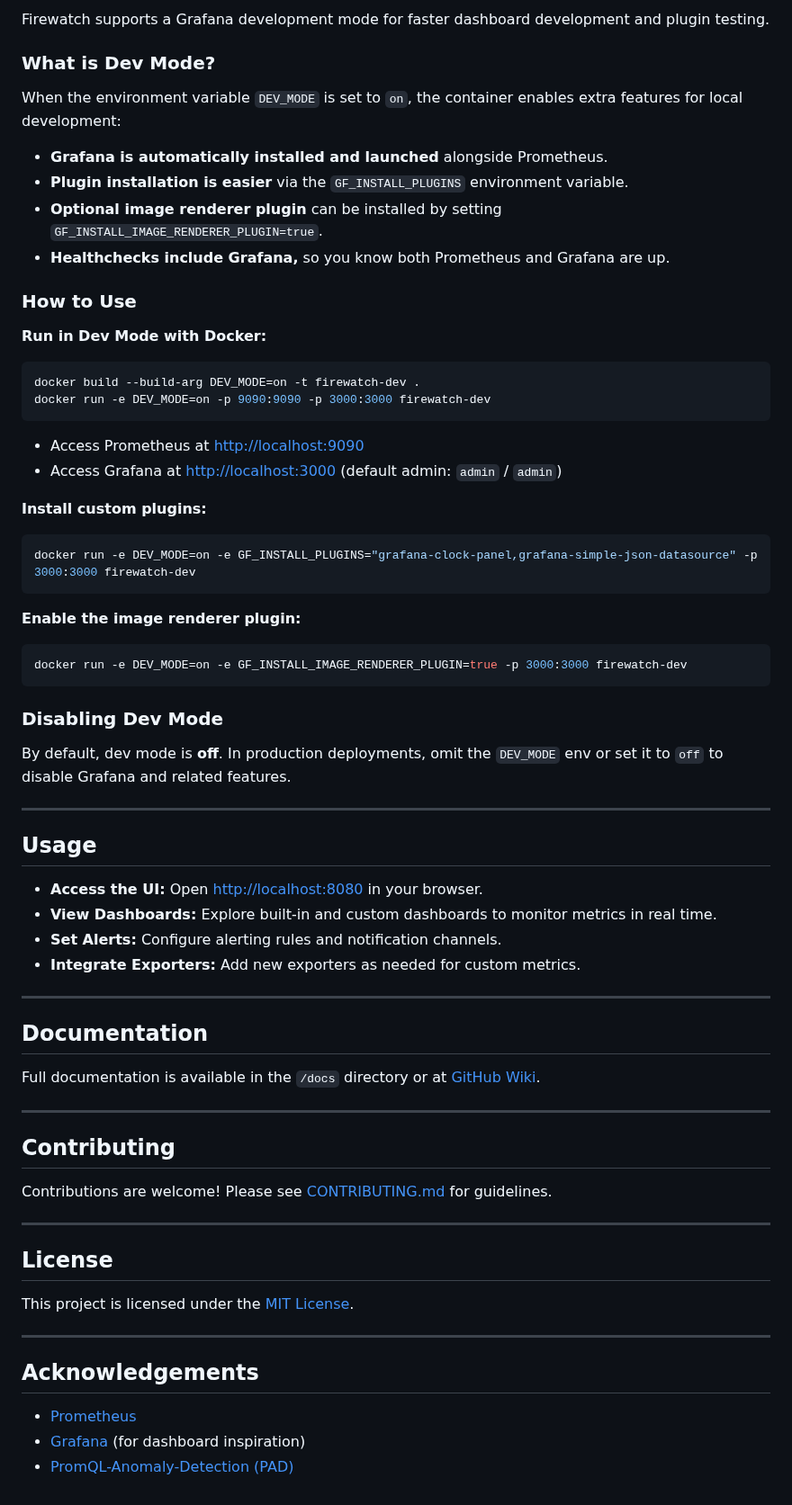
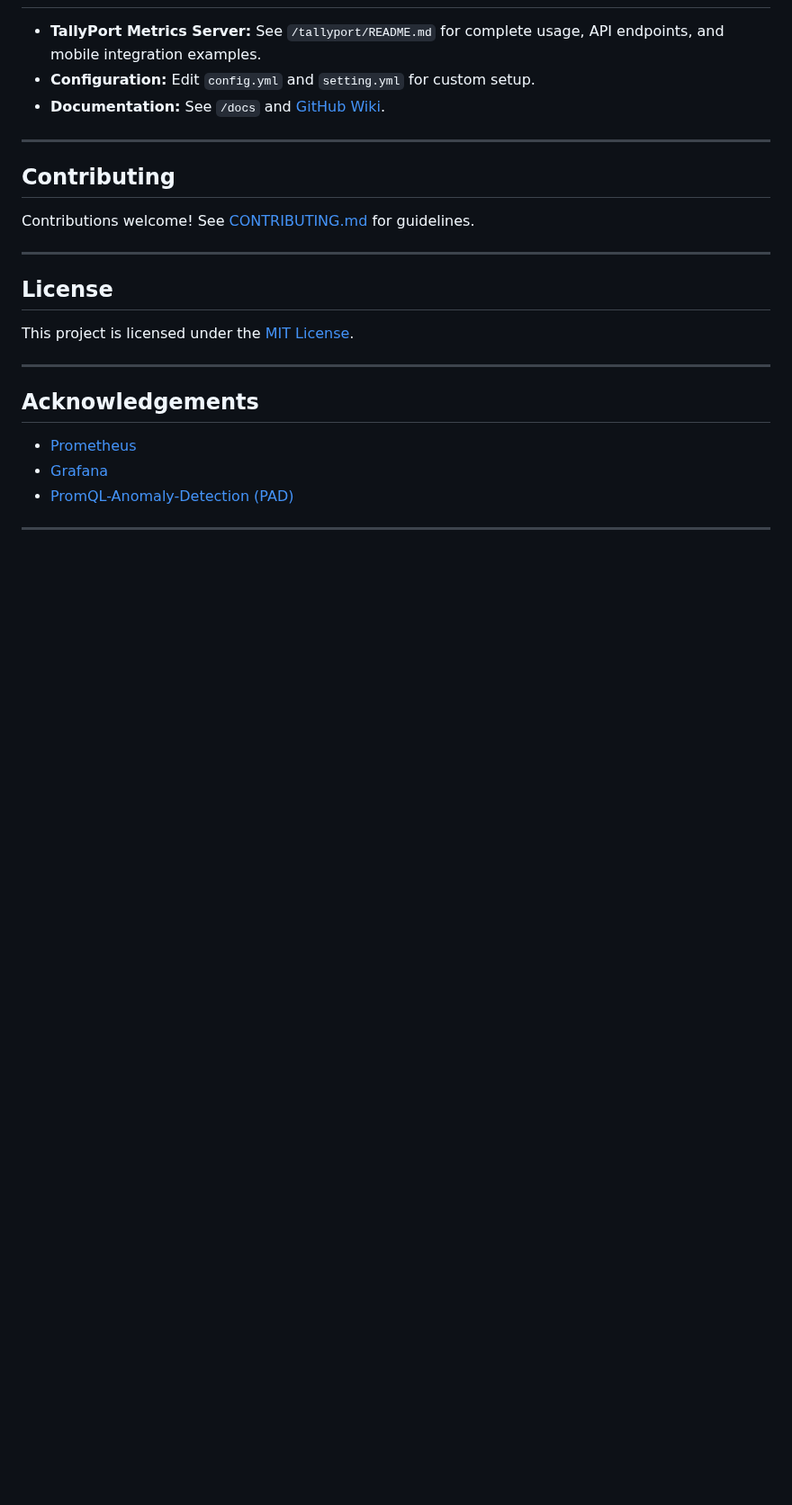
Before and after one commit to caleberi/Firewatch, a Markdown page: README.md, the part around one of its changes. Shown at 90% size. Rendered like a GitHub page; blank space fills up the shorter version.

````diff
--- a/README.md
+++ b/README.md
@@ -76,57 +77,13 @@ Edit the `config.yml` file in the root directory to set up:
 
-Firewatch supports a Grafana development mode for faster dashboard development and plugin testing.
-
-### What is Dev Mode?
-
-When the environment variable `DEV_MODE` is set to `on`, the container enables extra features for local development:
-- **Grafana is automatically installed and launched** alongside Prometheus.
-- **Plugin installation is easier** via the `GF_INSTALL_PLUGINS` environment variable.
-- **Optional image renderer plugin** can be installed by setting `GF_INSTALL_IMAGE_RENDERER_PLUGIN=true`.
-- **Healthchecks include Grafana,** so you know both Prometheus and Grafana are up.
-
-### How to Use
-
-**Run in Dev Mode with Docker:**
-```bash
-docker build --build-arg DEV_MODE=on -t firewatch-dev .
-docker run -e DEV_MODE=on -p 9090:9090 -p 3000:3000 firewatch-dev
-```
-- Access Prometheus at [http://localhost:9090](http://localhost:9090)
-- Access Grafana at [http://localhost:3000](http://localhost:3000) (default admin: `admin` / `admin`)
-
-**Install custom plugins:**
-```bash
-docker run -e DEV_MODE=on -e GF_INSTALL_PLUGINS="grafana-clock-panel,grafana-simple-json-datasource" -p 3000:3000 firewatch-dev
-```
-**Enable the image renderer plugin:**
-```bash
-docker run -e DEV_MODE=on -e GF_INSTALL_IMAGE_RENDERER_PLUGIN=true -p 3000:3000 firewatch-dev
-```
-
-### Disabling Dev Mode
-
-By default, dev mode is **off**. In production deployments, omit the `DEV_MODE` env or set it to `off` to disable Grafana and related features.
-
----
-
-## Usage
-
-- **Access the UI:** Open [http://localhost:8080](http://localhost:8080) in your browser.
-- **View Dashboards:** Explore built-in and custom dashboards to monitor metrics in real time.
-- **Set Alerts:** Configure alerting rules and notification channels.
-- **Integrate Exporters:** Add new exporters as needed for custom metrics.
-
----
-
-## Documentation
-
-Full documentation is available in the `/docs` directory or at [GitHub Wiki](https://github.com/caleberi/firewatch/wiki).
+- **TallyPort Metrics Server:** See `/tallyport/README.md` for complete usage, API endpoints, and mobile integration examples.
+- **Configuration:** Edit `config.yml` and `setting.yml` for custom setup.
+- **Documentation:** See `/docs` and [GitHub Wiki](https://github.com/caleberi/firewatch/wiki).
 
 ---
 
 ## Contributing
 
-Contributions are welcome! Please see [CONTRIBUTING.md](CONTRIBUTING.md) for guidelines.
+Contributions welcome! See [CONTRIBUTING.md](CONTRIBUTING.md) for guidelines.
 
 ---
 
@@ -139,5 +96,7 @@ This project is licensed under the [MIT License](LICENSE).
 ## Acknowledgements
 
 - [Prometheus](https://prometheus.io/)
-- [Grafana](https://grafana.com/) (for dashboard inspiration)
+- [Grafana](https://grafana.com/)
 - [PromQL-Anomaly-Detection (PAD)](https://github.com/grafana/promql-anomaly-detection)
+
+---
````
Also changed, not shown: other parts of README.md (+57 -56 lines).
